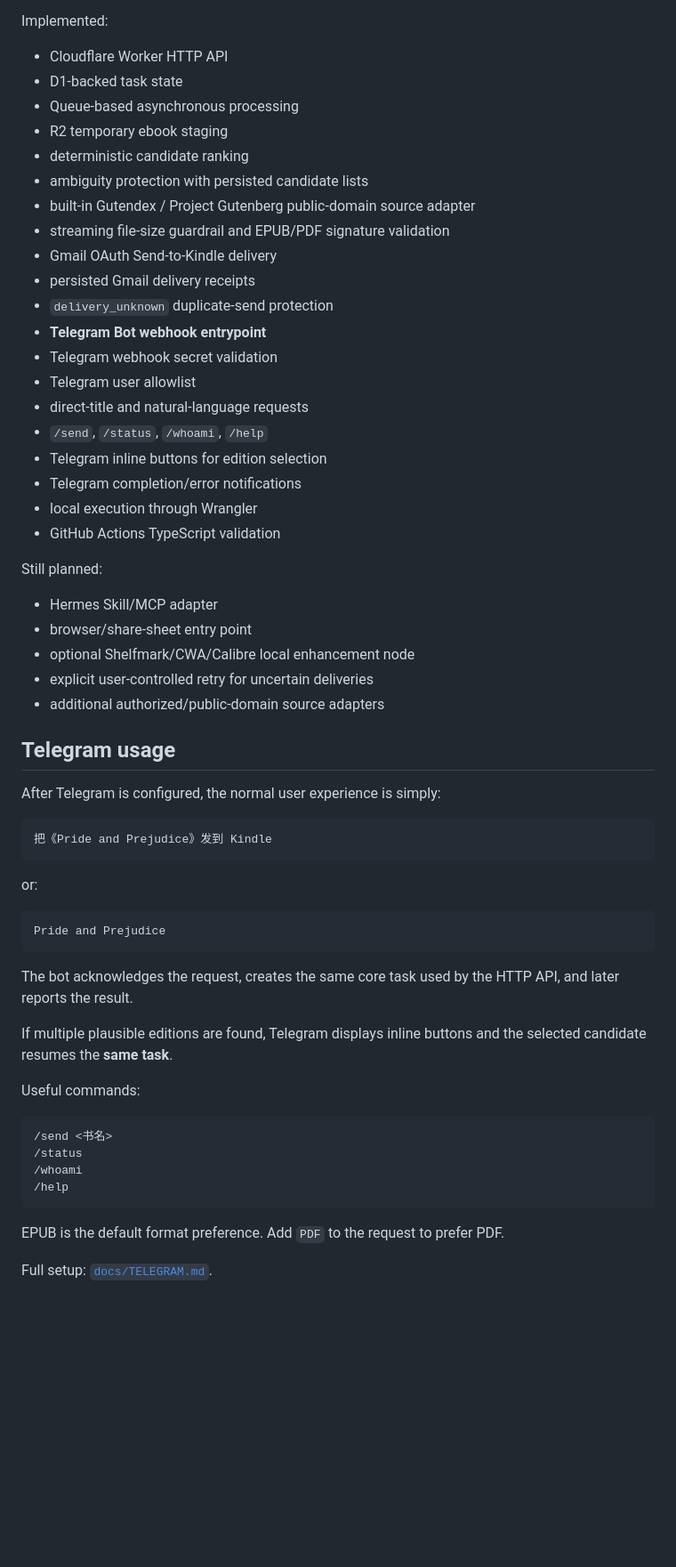
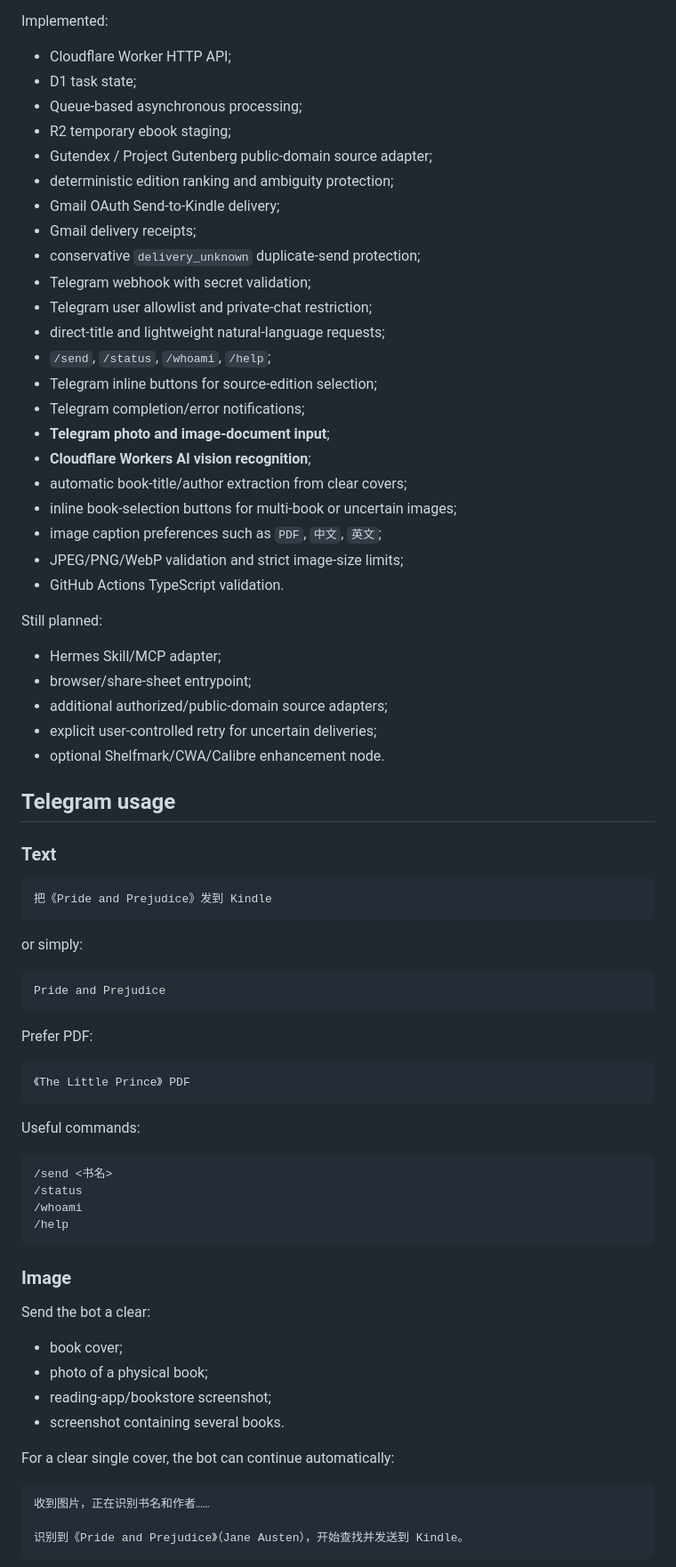
Before and after one commit to Felix8686/book-to-kindle, a Markdown page: README.md, the part around one of its changes. Shown at 89% size. Drawn GitHub-style; blank space fills up the shorter version.

````diff
--- a/README.md
+++ b/README.md
@@ -56,52 +49,56 @@ Telegram talks directly to the Cloudflare Worker. Hermes is optional and is not
 
 Implemented:
 
-- Cloudflare Worker HTTP API
-- D1-backed task state
-- Queue-based asynchronous processing
-- R2 temporary ebook staging
-- deterministic candidate ranking
-- ambiguity protection with persisted candidate lists
-- built-in Gutendex / Project Gutenberg public-domain source adapter
-- streaming file-size guardrail and EPUB/PDF signature validation
-- Gmail OAuth Send-to-Kindle delivery
-- persisted Gmail delivery receipts
-- `delivery_unknown` duplicate-send protection
-- **Telegram Bot webhook entrypoint**
-- Telegram webhook secret validation
-- Telegram user allowlist
-- direct-title and natural-language requests
-- `/send`, `/status`, `/whoami`, `/help`
-- Telegram inline buttons for edition selection
-- Telegram completion/error notifications
-- local execution through Wrangler
-- GitHub Actions TypeScript validation
+- Cloudflare Worker HTTP API;
+- D1 task state;
+- Queue-based asynchronous processing;
+- R2 temporary ebook staging;
+- Gutendex / Project Gutenberg public-domain source adapter;
+- deterministic edition ranking and ambiguity protection;
+- Gmail OAuth Send-to-Kindle delivery;
+- Gmail delivery receipts;
+- conservative `delivery_unknown` duplicate-send protection;
+- Telegram webhook with secret validation;
+- Telegram user allowlist and private-chat restriction;
+- direct-title and lightweight natural-language requests;
+- `/send`, `/status`, `/whoami`, `/help`;
+- Telegram inline buttons for source-edition selection;
+- Telegram completion/error notifications;
+- **Telegram photo and image-document input**;
+- **Cloudflare Workers AI vision recognition**;
+- automatic book-title/author extraction from clear covers;
+- inline book-selection buttons for multi-book or uncertain images;
+- image caption preferences such as `PDF`, `中文`, `英文`;
+- JPEG/PNG/WebP validation and strict image-size limits;
+- GitHub Actions TypeScript validation.
 
 Still planned:
 
-- Hermes Skill/MCP adapter
-- browser/share-sheet entry point
-- optional Shelfmark/CWA/Calibre local enhancement node
-- explicit user-controlled retry for uncertain deliveries
-- additional authorized/public-domain source adapters
+- Hermes Skill/MCP adapter;
+- browser/share-sheet entrypoint;
+- additional authorized/public-domain source adapters;
+- explicit user-controlled retry for uncertain deliveries;
+- optional Shelfmark/CWA/Calibre enhancement node.
 
 ## Telegram usage
 
-After Telegram is configured, the normal user experience is simply:
+### Text
 
 ```text
 把《Pride and Prejudice》发到 Kindle
 ```
 
-or:
+or simply:
 
 ```text
 Pride and Prejudice
 ```
 
-The bot acknowledges the request, creates the same core task used by the HTTP API, and later reports the result.
+Prefer PDF:
 
-If multiple plausible editions are found, Telegram displays inline buttons and the selected candidate resumes the **same task**.
+```text
+《The Little Prince》 PDF
+```
 
 Useful commands:
 
@@ -112,6 +109,20 @@ Useful commands:
 /help
 ```
 
-EPUB is the default format preference. Add `PDF` to the request to prefer PDF.
+### Image
 
-Full setup: [`docs/TELEGRAM.md`](docs/TELEGRAM.md).
+Send the bot a clear:
+
+- book cover;
+- photo of a physical book;
+- reading-app/bookstore screenshot;
+- screenshot containing several books.
+
+For a clear single cover, the bot can continue automatically:
+
+```text
+收到图片，正在识别书名和作者……
+
+识别到《Pride and Prejudice》（Jane Austen），开始查找并发送到 Kindle。
+```
+
````
Also changed, not shown: other parts of README.md (+172 -150 lines).
